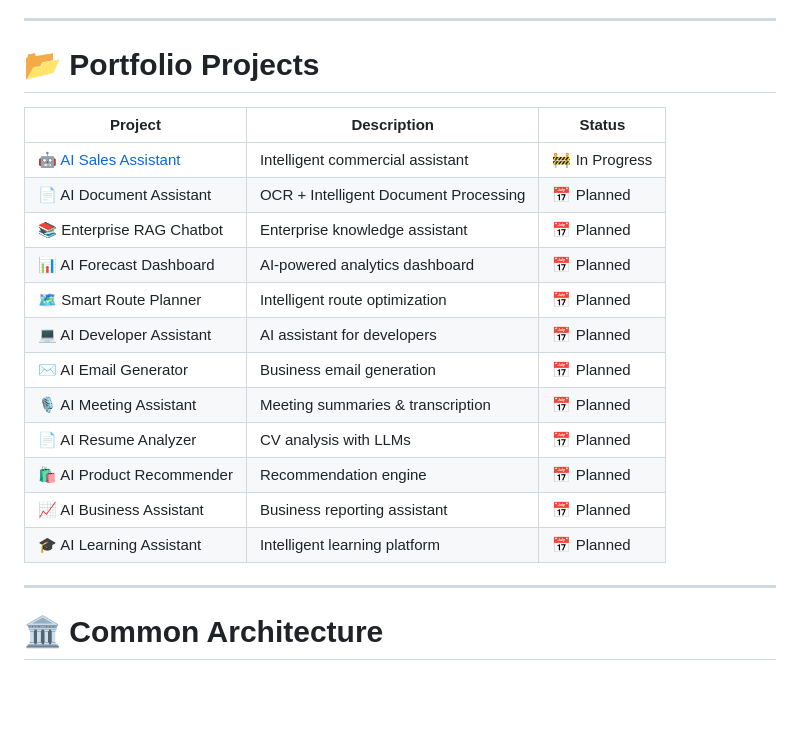
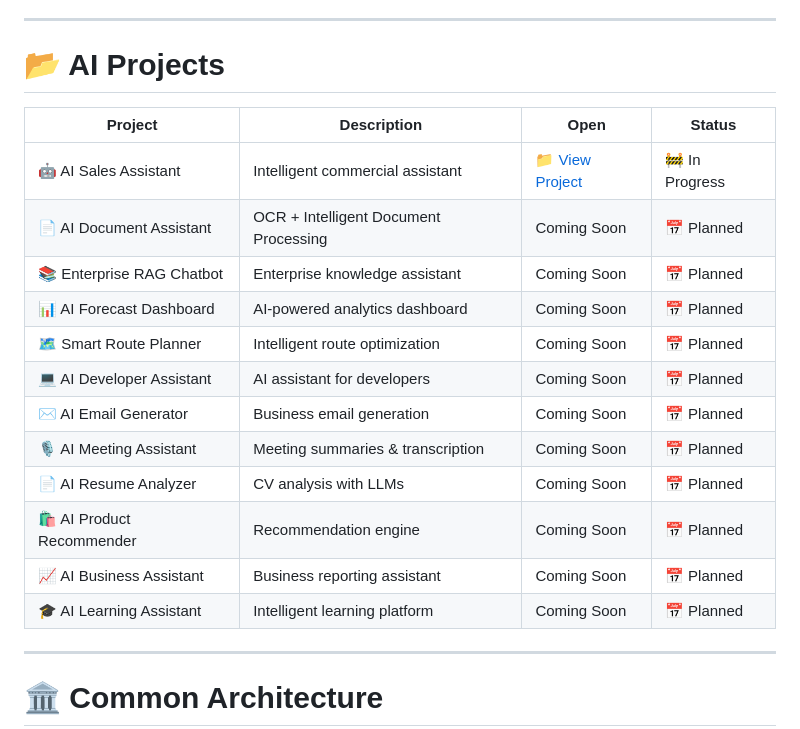
Before and after one commit to LucPinheiro/ai-automation-portfolio, a Markdown page: README.md, the part around the change. Drawn GitHub-style; blank space fills up the shorter version.

Commit message:
Rename Portfolio Projects to AI Projects
Updated project section to reflect AI projects with new status and links.

```diff
--- a/README.md
+++ b/README.md
@@ -161,22 +161,22 @@ tests/
 
 ---
 
-# 📂 Portfolio Projects
+# 📂 AI Projects
 
-| Project | Description | Status |
-|----------|-------------|--------|
-| [🤖 AI Sales Assistant](https://github.com/LucPinheiro/ai-automation-portfolio/tree/ai-sales-assistant) | Intelligent commercial assistant | 🚧 In Progress |
-| 📄 AI Document Assistant | OCR + Intelligent Document Processing | 📅 Planned |
-| 📚 Enterprise RAG Chatbot | Enterprise knowledge assistant | 📅 Planned |
-| 📊 AI Forecast Dashboard | AI-powered analytics dashboard | 📅 Planned |
-| 🗺 Smart Route Planner | Intelligent route optimization | 📅 Planned |
-| 💻 AI Developer Assistant | AI assistant for developers | 📅 Planned |
-| ✉ AI Email Generator | Business email generation | 📅 Planned |
-| 🎙 AI Meeting Assistant | Meeting summaries & transcription | 📅 Planned |
-| 📄 AI Resume Analyzer | CV analysis with LLMs | 📅 Planned |
-| 🛍 AI Product Recommender | Recommendation engine | 📅 Planned |
-| 📈 AI Business Assistant | Business reporting assistant | 📅 Planned |
-| 🎓 AI Learning Assistant | Intelligent learning platform | 📅 Planned |
+| Project | Description | Open | Status |
+|----------|-------------|------|--------|
+| 🤖 AI Sales Assistant | Intelligent commercial assistant | [📁 View Project](https://github.com/LucPinheiro/ai-automation-portfolio/tree/main/ai-projects/ai-sales-assistant) | 🚧 In Progress |
+| 📄 AI Document Assistant | OCR + Intelligent Document Processing | Coming Soon | 📅 Planned |
+| 📚 Enterprise RAG Chatbot | Enterprise knowledge assistant | Coming Soon | 📅 Planned |
+| 📊 AI Forecast Dashboard | AI-powered analytics dashboard | Coming Soon | 📅 Planned |
+| 🗺 Smart Route Planner | Intelligent route optimization | Coming Soon | 📅 Planned |
+| 💻 AI Developer Assistant | AI assistant for developers | Coming Soon | 📅 Planned |
+| ✉ AI Email Generator | Business email generation | Coming Soon | 📅 Planned |
+| 🎙 AI Meeting Assistant | Meeting summaries & transcription | Coming Soon | 📅 Planned |
+| 📄 AI Resume Analyzer | CV analysis with LLMs | Coming Soon | 📅 Planned |
+| 🛍 AI Product Recommender | Recommendation engine | Coming Soon | 📅 Planned |
+| 📈 AI Business Assistant | Business reporting assistant | Coming Soon | 📅 Planned |
+| 🎓 AI Learning Assistant | Intelligent learning platform | Coming Soon | 📅 Planned |
 
 ---
 
```
